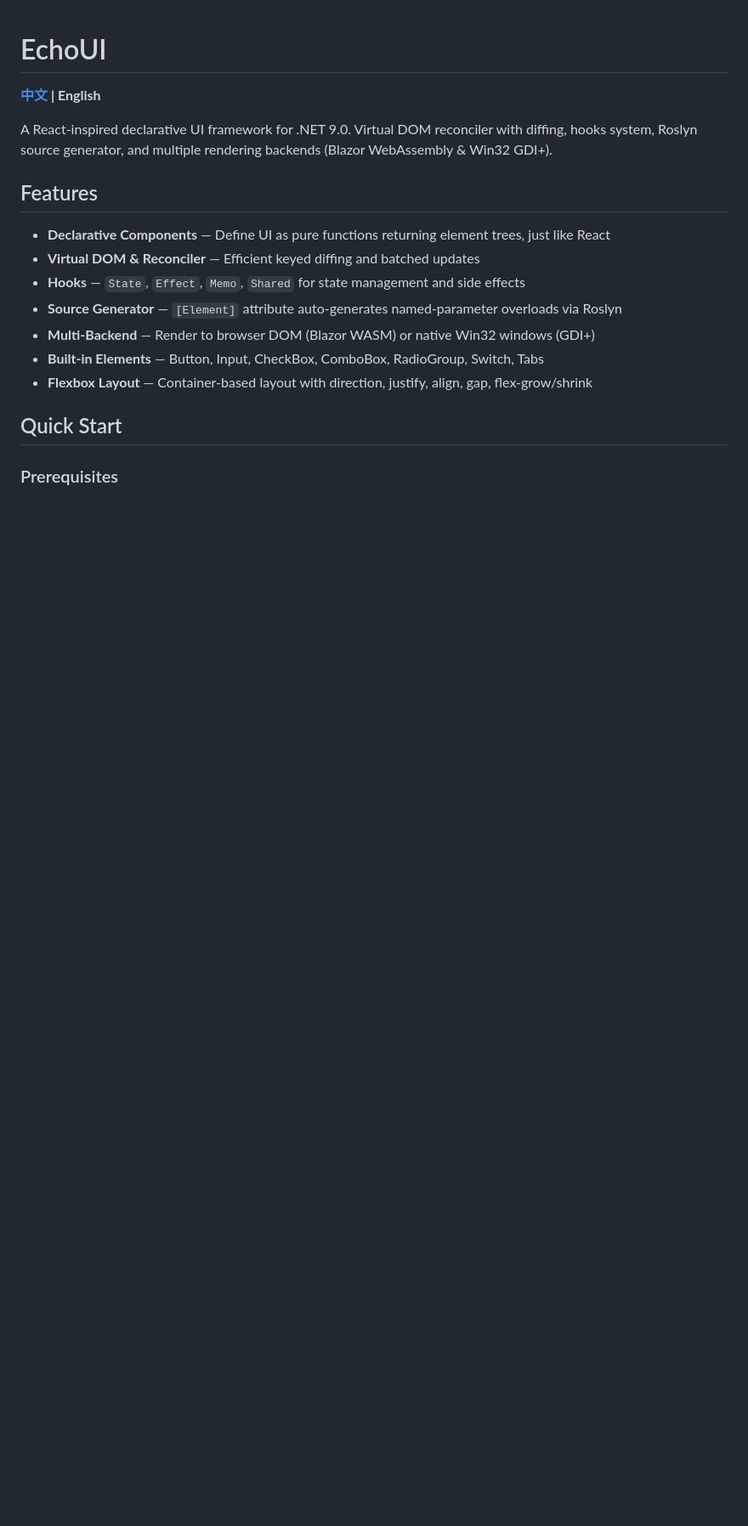
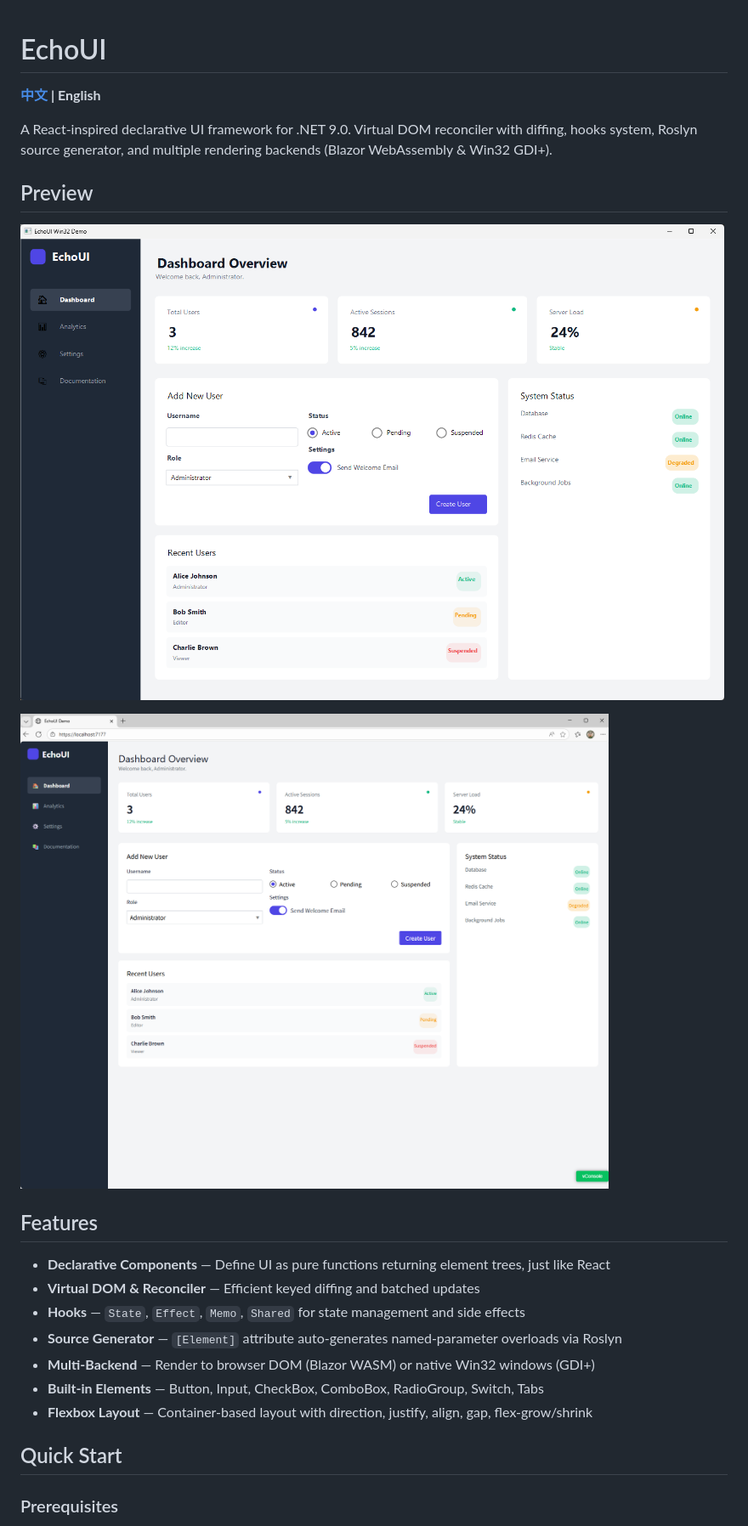
Before and after one commit to imxcstar/EchoUI, a Markdown page: README.md, the part around the change. Shown: that part at 85% size. Rendered like a GitHub page; pictures changed too: Preview/1.png (added), Preview/2.png (added); blank space fills up the shorter version.

```diff
--- a/README.md
+++ b/README.md
@@ -3,6 +3,12 @@
 **[中文](./README.zh-CN.md) | English**
 
 A React-inspired declarative UI framework for .NET 9.0. Virtual DOM reconciler with diffing, hooks system, Roslyn source generator, and multiple rendering backends (Blazor WebAssembly & Win32 GDI+).
+
+## Preview
+
+![Preview 1](./Preview/1.png)
+
+![Preview 2](./Preview/2.png)
 
 ## Features
 
```
Also changed, not shown: README.zh-CN.md (+6 -0 lines).
